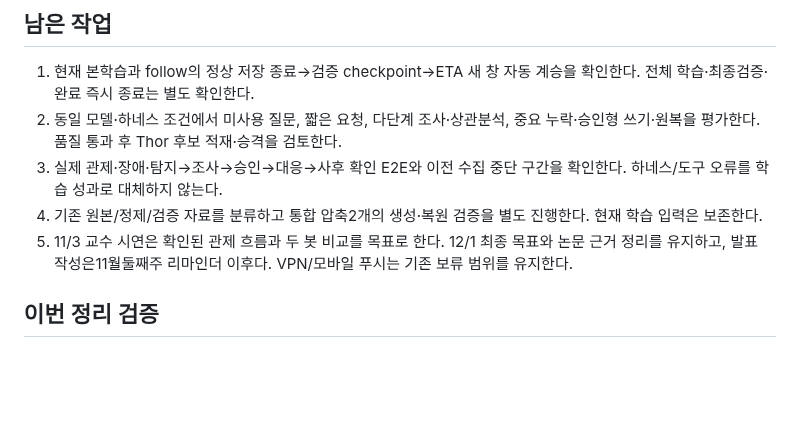
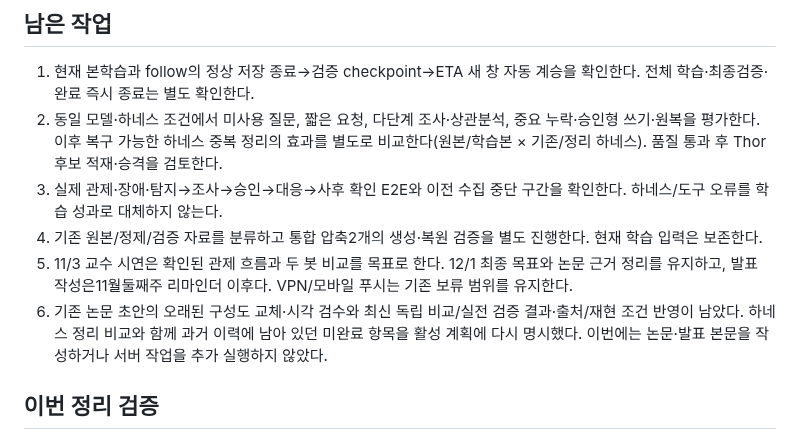
Before and after one commit to 0patata0/Groot_AI_SOC, a Markdown page: STATUS.md, the part around the change. GitHub-like rendering; blank space fills up the shorter version.

```diff
--- a/STATUS.md
+++ b/STATUS.md
@@ -76,10 +76,11 @@
 ## 남은 작업
 
 1. 현재 본학습과 follow의 정상 저장 종료→검증 checkpoint→ETA 새 창 자동 계승을 확인한다. 전체 학습·최종검증·완료 즉시 종료는 별도 확인한다.
-2. 동일 모델·하네스 조건에서 미사용 질문, 짧은 요청, 다단계 조사·상관분석, 중요 누락·승인형 쓰기·원복을 평가한다. 품질 통과 후 Thor 후보 적재·승격을 검토한다.
+2. 동일 모델·하네스 조건에서 미사용 질문, 짧은 요청, 다단계 조사·상관분석, 중요 누락·승인형 쓰기·원복을 평가한다. 이후 복구 가능한 하네스 중복 정리의 효과를 별도로 비교한다(원본/학습본 × 기존/정리 하네스). 품질 통과 후 Thor 후보 적재·승격을 검토한다.
 3. 실제 관제·장애·탐지→조사→승인→대응→사후 확인 E2E와 이전 수집 중단 구간을 확인한다. 하네스/도구 오류를 학습 성과로 대체하지 않는다.
 4. 기존 원본/정제/검증 자료를 분류하고 통합 압축2개의 생성·복원 검증을 별도 진행한다. 현재 학습 입력은 보존한다.
 5. 11/3 교수 시연은 확인된 관제 흐름과 두 봇 비교를 목표로 한다. 12/1 최종 목표와 논문 근거 정리를 유지하고, 발표 작성은11월둘째주 리마인더 이후다. VPN/모바일 푸시는 기존 보류 범위를 유지한다.
+6. 기존 논문 초안의 오래된 구성도 교체·시각 검수와 최신 독립 비교/실전 검증 결과·출처/재현 조건 반영이 남았다. 하네스 정리 비교와 함께 과거 이력에 남아 있던 미완료 항목을 활성 계획에 다시 명시했다. 이번에는 논문·발표 본문을 작성하거나 서버 작업을 추가 실행하지 않았다.
 
 ## 이번 정리 검증
 
```
Also changed, not shown: PLAN.md (+2 -1 lines).
